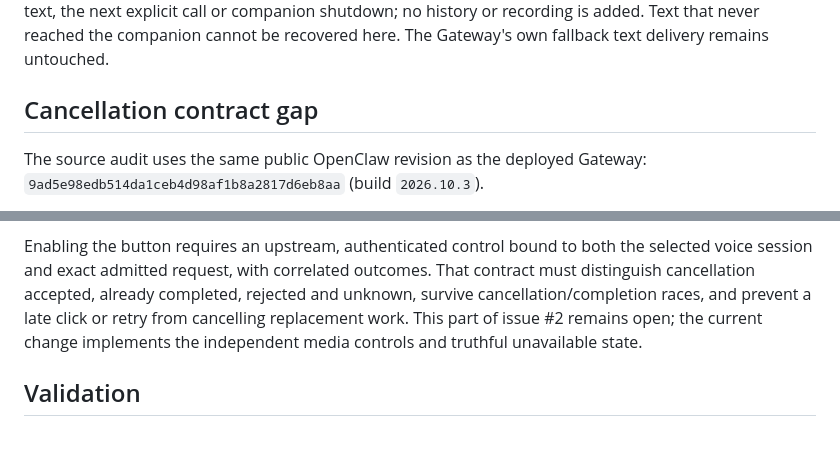
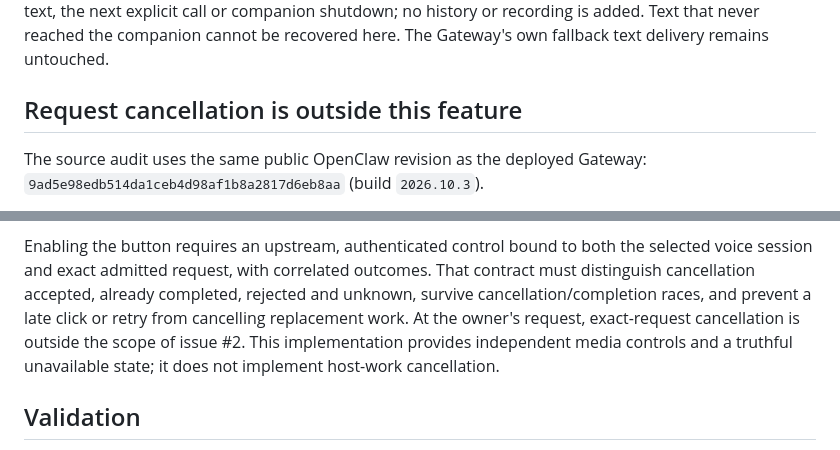
Before and after one commit to brokemac79/omarchy-openclaw-voice, a Markdown page: docs/INTERRUPTIONS.md, 2 parts joined by grey strips. Drawn GitHub-style.

Commit message:
docs: exclude request cancellation from accepted control feature

```diff
--- a/docs/INTERRUPTIONS.md
+++ b/docs/INTERRUPTIONS.md
@@ -34,7 +34,7 @@ by Dismiss text, the next explicit call or companion shutdown; no history or
 recording is added. Text that never reached the companion cannot be recovered
 here. The Gateway's own fallback text delivery remains untouched.
 
-## Cancellation contract gap
+## Request cancellation is outside this feature
 
 The source audit uses the same public OpenClaw revision as the deployed Gateway:
 `9ad5e98edb514da1ceb4d98af1b8a2817d6eb8aa` (build `2026.10.3`).
@@ -62,9 +62,10 @@ Enabling the button requires an upstream, authenticated control bound to both th
 selected voice session and exact admitted request, with correlated outcomes.
 That contract must distinguish cancellation accepted, already completed,
 rejected and unknown, survive cancellation/completion races, and prevent a late
-click or retry from cancelling replacement work. This part of issue #2 remains
-open; the current change implements the independent media controls and truthful
-unavailable state.
+click or retry from cancelling replacement work. At the owner's request,
+exact-request cancellation is outside the scope of issue #2. This implementation
+provides independent media controls and a truthful unavailable state; it does
+not implement host-work cancellation.
 
 ## Validation
 
```
